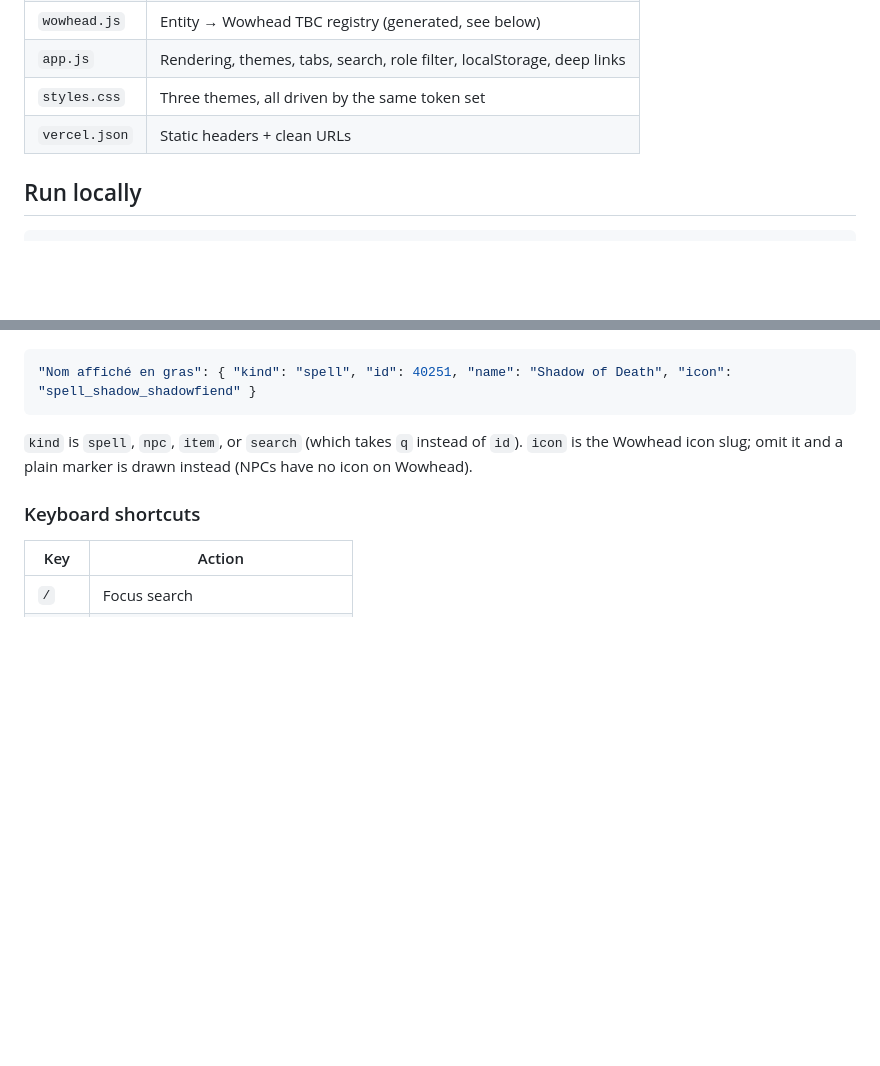
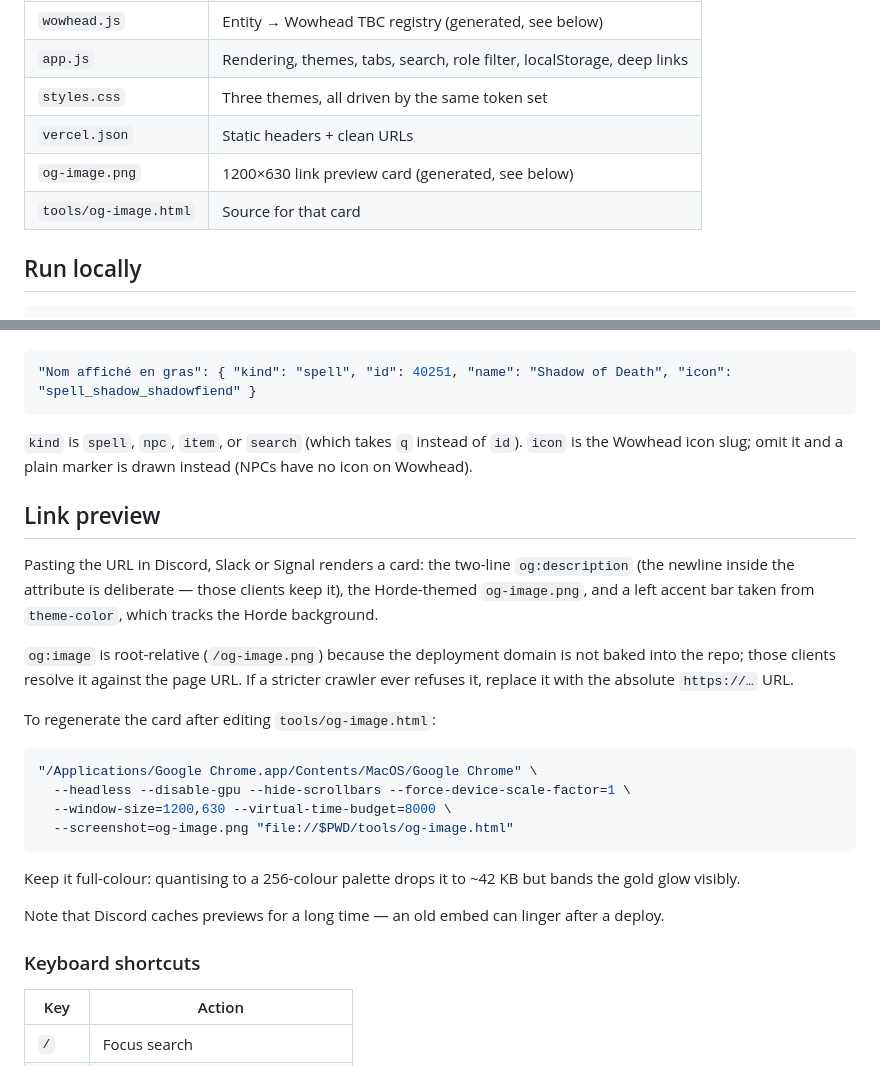
Before and after one commit to CptConi/tbc-anniversary-p3, a Markdown page: README.md, 2 parts joined by grey strips. Rendered like a GitHub page; blank space fills up the shorter version.

Commit message:
docs (readme) document the link preview card and how to regenerate it

````diff
--- a/README.md
+++ b/README.md
@@ -17,6 +17,8 @@ Plain HTML + CSS + JS. No build step, no dependencies, no framework.
 | `app.js` | Rendering, themes, tabs, search, role filter, localStorage, deep links |
 | `styles.css` | Three themes, all driven by the same token set |
 | `vercel.json` | Static headers + clean URLs |
+| `og-image.png` | 1200×630 link preview card (generated, see below) |
+| `tools/og-image.html` | Source for that card |
 
 ## Run locally
 
@@ -109,6 +111,32 @@ To add one, append an entry:
 `icon` is the Wowhead icon slug; omit it and a plain marker is drawn instead
 (NPCs have no icon on Wowhead).
 
+## Link preview
+
+Pasting the URL in Discord, Slack or Signal renders a card: the two-line
+`og:description` (the newline inside the attribute is deliberate — those clients
+keep it), the Horde-themed `og-image.png`, and a left accent bar taken from
+`theme-color`, which tracks the Horde background.
+
+`og:image` is root-relative (`/og-image.png`) because the deployment domain is not
+baked into the repo; those clients resolve it against the page URL. If a stricter
+crawler ever refuses it, replace it with the absolute `https://…` URL.
+
+To regenerate the card after editing `tools/og-image.html`:
+
+```sh
+"/Applications/Google Chrome.app/Contents/MacOS/Google Chrome" \
+  --headless --disable-gpu --hide-scrollbars --force-device-scale-factor=1 \
+  --window-size=1200,630 --virtual-time-budget=8000 \
+  --screenshot=og-image.png "file://$PWD/tools/og-image.html"
+```
+
+Keep it full-colour: quantising to a 256-colour palette drops it to ~42 KB but
+bands the gold glow visibly.
+
+Note that Discord caches previews for a long time — an old embed can linger after
+a deploy.
+
 ### Keyboard shortcuts
 
 | Key | Action |
````
